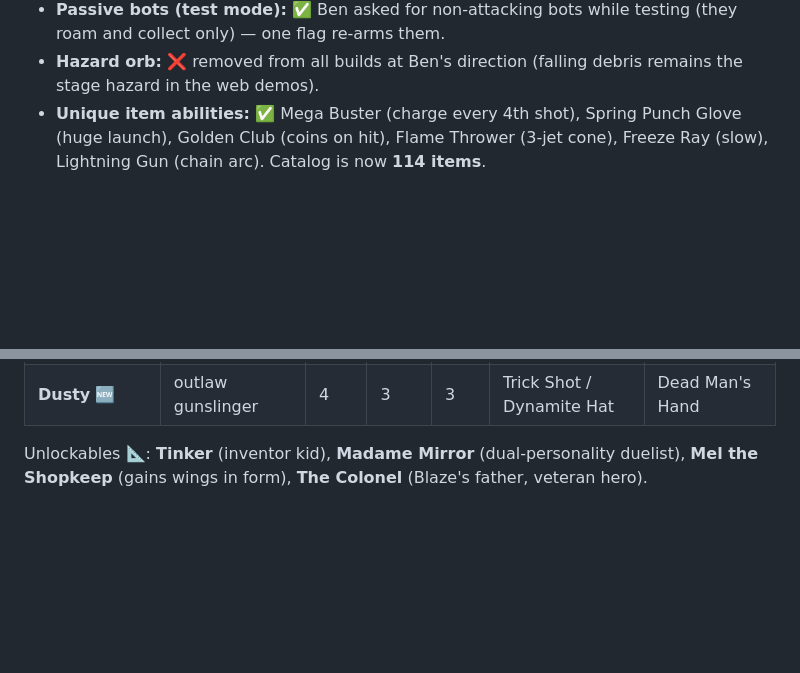
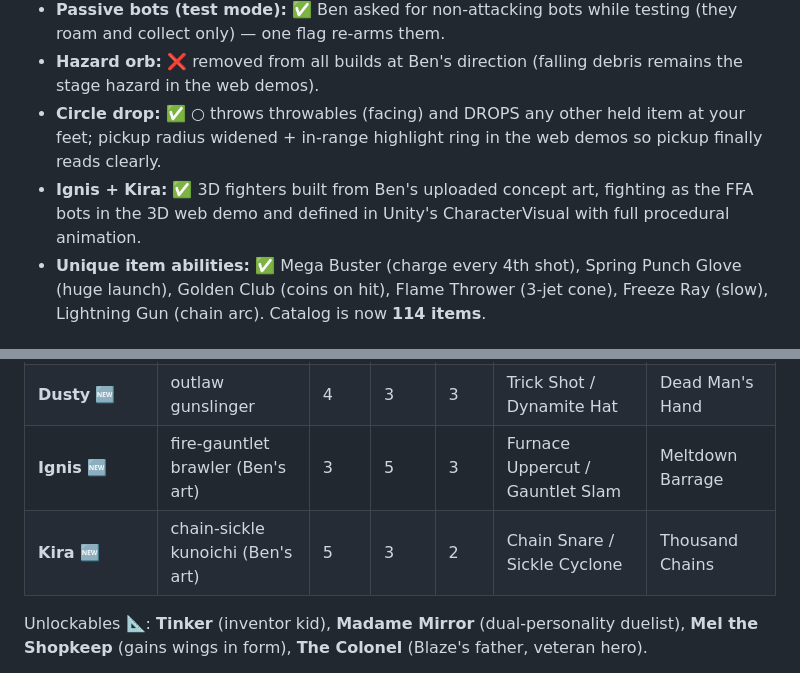
Before and after one commit to edinatl/jewel-blitz-arena, a Markdown page: unity/PowerArenaPrototype/GAME_DESIGN_V2.md, 2 parts joined by grey strips. Drawn GitHub-style; blank space fills up the shorter version.

Commit message:
Design v2 — Ignis + Kira roster, circle drop

```diff
--- a/unity/PowerArenaPrototype/GAME_DESIGN_V2.md
+++ b/unity/PowerArenaPrototype/GAME_DESIGN_V2.md
@@ -66,6 +66,12 @@ Keyboard (demo): F = □, G = ○, Space = ✕, H = △, R = rematch.
   testing (they roam and collect only) — one flag re-arms them.
 - **Hazard orb:** ❌ removed from all builds at Ben's direction (falling
   debris remains the stage hazard in the web demos).
+- **Circle drop:** ✅ ○ throws throwables (facing) and DROPS any other
+  held item at your feet; pickup radius widened + in-range highlight
+  ring in the web demos so pickup finally reads clearly.
+- **Ignis + Kira:** ✅ 3D fighters built from Ben's uploaded concept
+  art, fighting as the FFA bots in the 3D web demo and defined in
+  Unity's CharacterVisual with full procedural animation.
 - **Unique item abilities:** ✅ Mega Buster (charge every 4th shot),
   Spring Punch Glove (huge launch), Golden Club (coins on hit), Flame
   Thrower (3-jet cone), Freeze Ray (slow), Lightning Gun (chain arc).
@@ -88,6 +94,8 @@ Each fighter: unique speed / power / defense, two Power Drives, one Fusion.
 | **Pyra** 🆕 | fire mage | 3 | 4 | 2 | Fire Serpent / Flame Trap | Inferno Pillar |
 | **Gusto** 🆕 | chef (transforms beastly) | 3 | 4 | 3 | Skillet Slam / Soup Splash | T-Rex Rampage |
 | **Dusty** 🆕 | outlaw gunslinger | 4 | 3 | 3 | Trick Shot / Dynamite Hat | Dead Man's Hand |
+| **Ignis** 🆕 | fire-gauntlet brawler (Ben's art) | 3 | 5 | 3 | Furnace Uppercut / Gauntlet Slam | Meltdown Barrage |
+| **Kira** 🆕 | chain-sickle kunoichi (Ben's art) | 5 | 3 | 2 | Chain Snare / Sickle Cyclone | Thousand Chains |
 
 Unlockables 📐: **Tinker** (inventor kid), **Madame Mirror** (dual-personality
 duelist), **Mel the Shopkeep** (gains wings in form), **The Colonel** (Blaze's
```
